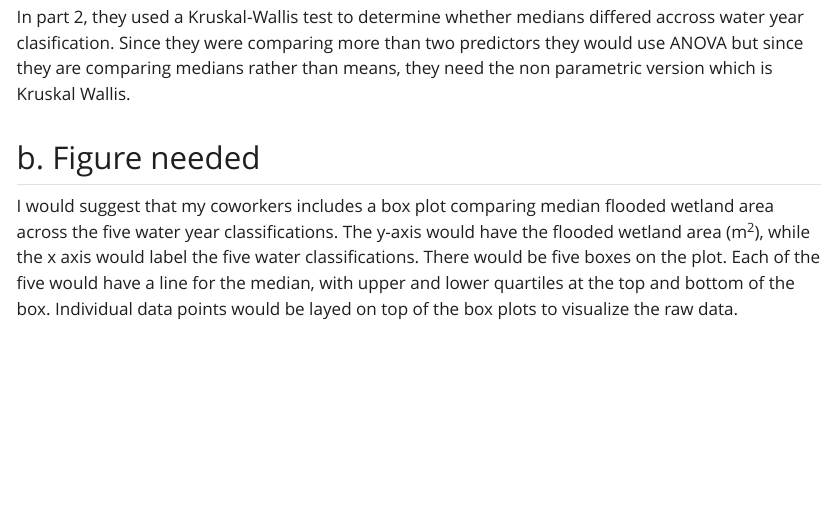
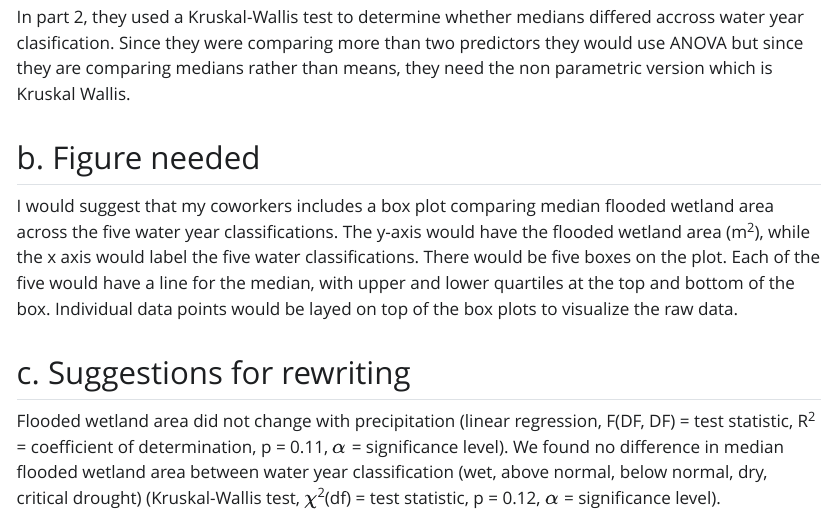
Before and after one commit to spardehpoosh/ENVS-193DS_winter-2026_final, a Quarto document (Code/ENVS193DS_final.qmd): the page in a window 1100 px wide, from 690 px down. The pictures show the output file Code/ENVS193DS_final.html that the author committed with the source, opened offline; Quarto's library style sheets are replaced by a plain one without menus; long lines of code are wrapped.

Commit message:
rewriting results

```diff
--- a/Code/ENVS193DS_final.qmd
+++ b/Code/ENVS193DS_final.qmd
@@ -40,3 +40,8 @@ In part 2, they used a Kruskal-Wallis test to determine whether medians differed
 ## b. Figure needed
 
 I would suggest that my coworkers includes a box plot comparing median flooded wetland area across the five water year classifications. The y-axis would have the flooded wetland area (m^2^), while the x axis would label the five water classifications. There would be five boxes on the plot. Each of the five would have a line for the median, with upper and lower quartiles at the top and bottom of the box. Individual data points would be layed on top of the box plots to visualize the raw data.
+
+## c. Suggestions for rewriting
+
+Flooded wetland area did not change with precipitation (linear regression, F(DF, DF) = test statistic, R^2^ = coefficient of determination, p = 0.11, $\alpha$ = significance level).
+We found no difference in median flooded wetland area between water year classification (wet, above normal, below normal, dry, critical drought) (Kruskal-Wallis test, $\chi$^2^(df) = test statistic, p = 0.12, $\alpha$ = significance level).
```
Also changed, not shown: Code/ENVS193DS_final.html.
